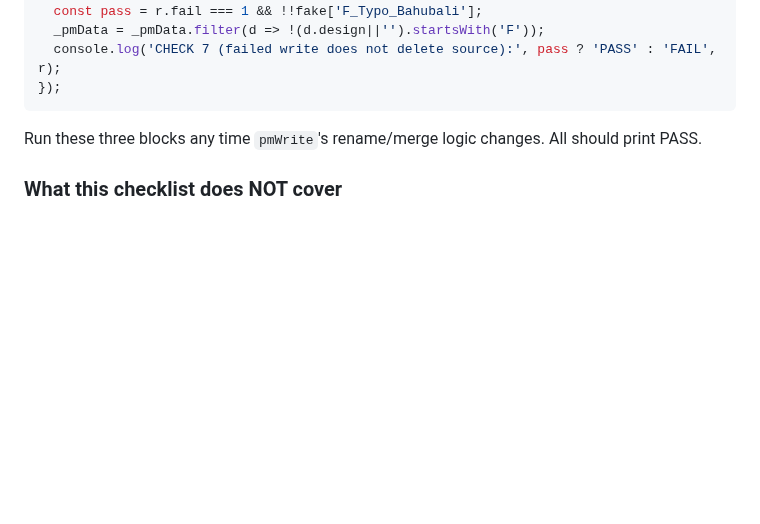
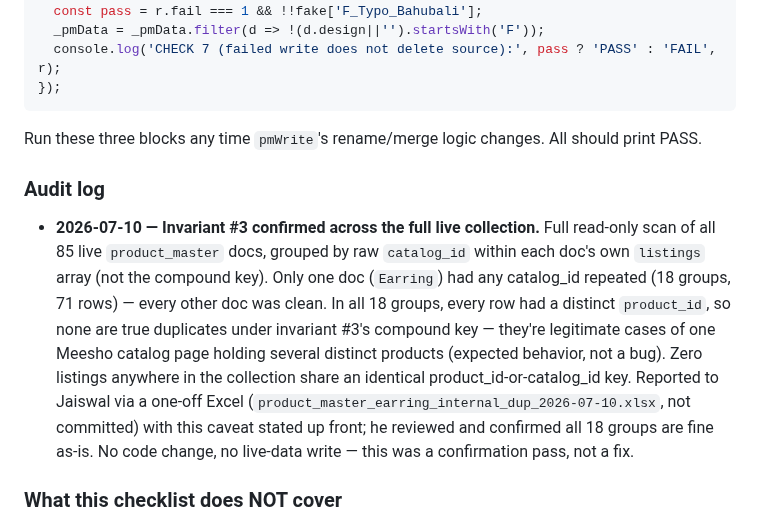
Before and after one commit to Rumeein/rumee-dashboard, a Markdown page: DOCS.md, the part around the change. GitHub-like rendering; blank space fills up the shorter version.

Commit message:
docs(products-tab): log 2026-07-10 full-collection audit confirming invariant #3
Full read-only scan of all 85 live product_master docs found catalog_id
repeats only in the Earring doc (18 groups) -- every row in every group
has a distinct product_id, so none are true duplicates under the compound
merge key. Reported to Jaiswal via a one-off Excel, confirmed clean.
Recording the result in DOCS.md #27's audit log so it doesn't need
re-deriving later.

Co-Authored-By: Claude Sonnet 5 <noreply@anthropic.com>

```diff
--- a/DOCS.md
+++ b/DOCS.md
@@ -1768,6 +1768,10 @@ await _pmTestHarness({
 
 Run these three blocks any time `pmWrite`'s rename/merge logic changes. All should print PASS.
 
+### Audit log
+
+- **2026-07-10 — Invariant #3 confirmed across the full live collection.** Full read-only scan of all 85 live `product_master` docs, grouped by raw `catalog_id` within each doc's own `listings` array (not the compound key). Only one doc (`Earring`) had any catalog_id repeated (18 groups, 71 rows) — every other doc was clean. In all 18 groups, every row had a distinct `product_id`, so none are true duplicates under invariant #3's compound key — they're legitimate cases of one Meesho catalog page holding several distinct products (expected behavior, not a bug). Zero listings anywhere in the collection share an identical product_id-or-catalog_id key. Reported to Jaiswal via a one-off Excel (`product_master_earring_internal_dup_2026-07-10.xlsx`, not committed) with this caveat stated up front; he reviewed and confirmed all 18 groups are fine as-is. No code change, no live-data write — this was a confirmation pass, not a fix.
+
 ### What this checklist does NOT cover
 
 This is scoped to the exact bug classes the 2026-07-10 review found — it is not exhaustive of every possible Products tab problem. It does not cover: the dashboard's other tabs, the pipeline's non-product_master processors, concurrent multi-tab editing races beyond what's already TOCTOU-guarded, or genuinely new bugs introduced by future feature work that don't fit these 10 patterns. Treat this as a floor, not a ceiling — extend it when a future review finds a new recurring pattern worth guarding against.
```
